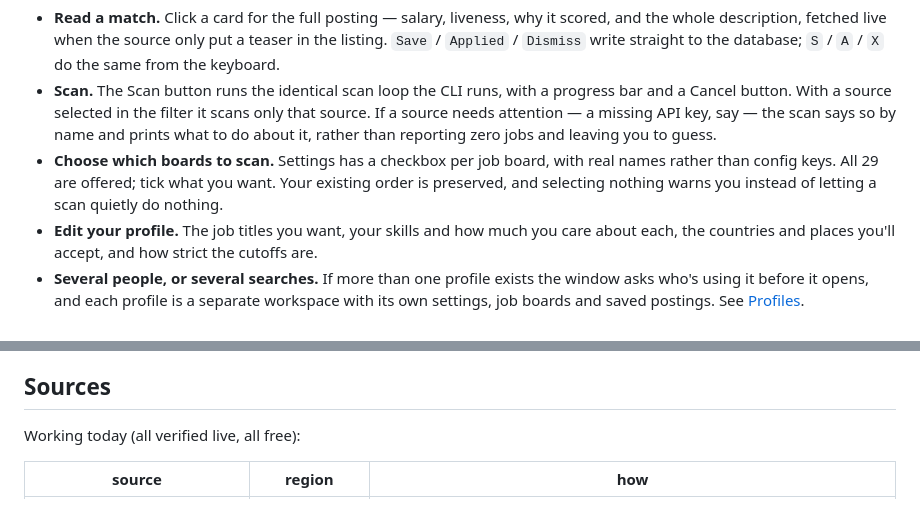
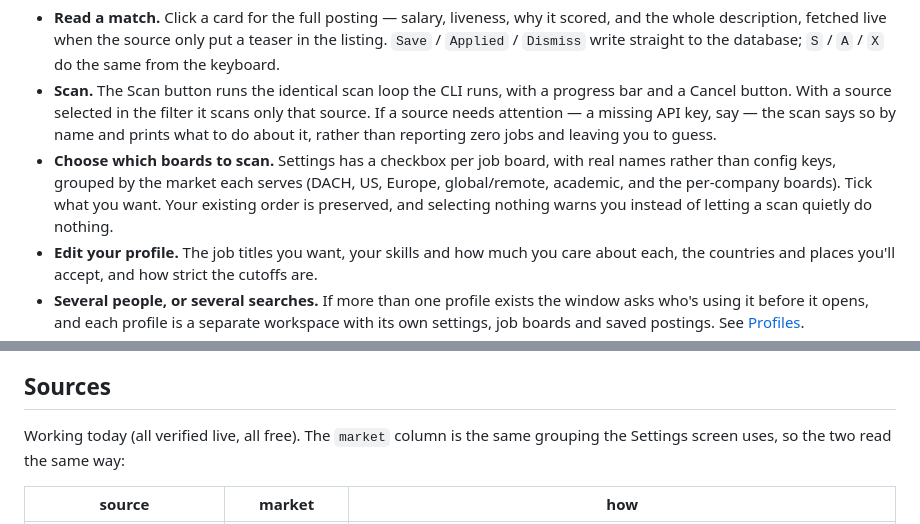
Before and after one commit to JPetsis/jobscout, a Markdown page: README.md, 2 parts joined by grey strips. Rendered like a GitHub page.

```diff
--- a/README.md
+++ b/README.md
@@ -57,9 +57,10 @@ non-technical user needs is in it:
   the scan says so by name and prints what to do about it, rather than
   reporting zero jobs and leaving you to guess.
 - **Choose which boards to scan.** Settings has a checkbox per job board, with
-  real names rather than config keys. All 29 are offered; tick what you want.
-  Your existing order is preserved, and selecting nothing warns you instead of
-  letting a scan quietly do nothing.
+  real names rather than config keys, grouped by the market each serves (DACH,
+  US, Europe, global/remote, academic, and the per-company boards). Tick what
+  you want. Your existing order is preserved, and selecting nothing warns you
+  instead of letting a scan quietly do nothing.
 - **Edit your profile.** The job titles you want, your skills and how much you
   care about each, the countries and places you'll accept, and how strict the
   cutoffs are.
@@ -409,7 +410,8 @@ of who published the file, because there is no signature to check. See
 
 ## Sources
 
-Working today (all verified live, all free):
+Working today (all verified live, all free). The `market` column is the same
+grouping the Settings screen uses, so the two read the same way:
 
-| source | region | how |
+| source | market | how |
 |---|---|---|
```
Also changed, not shown: other parts of README.md (+47 -36 lines).
